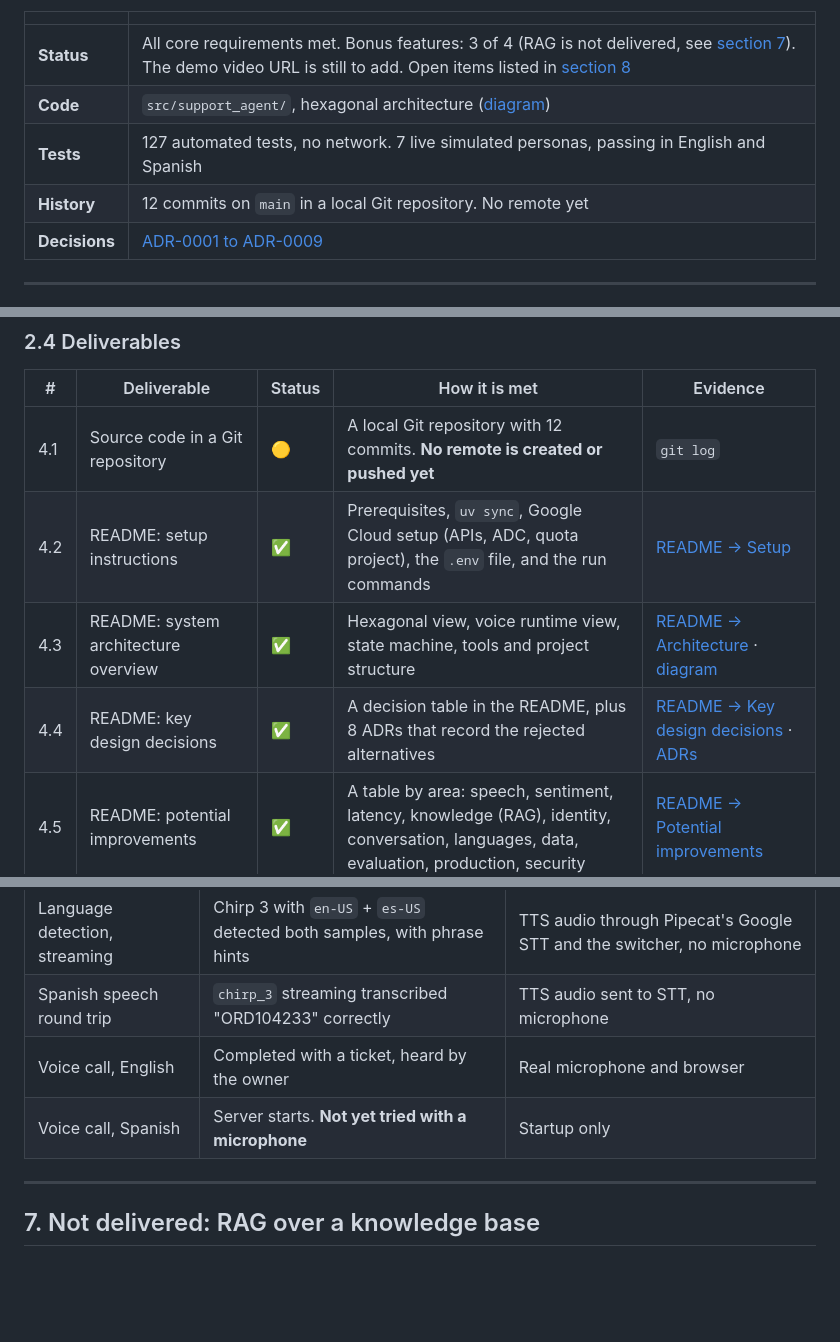
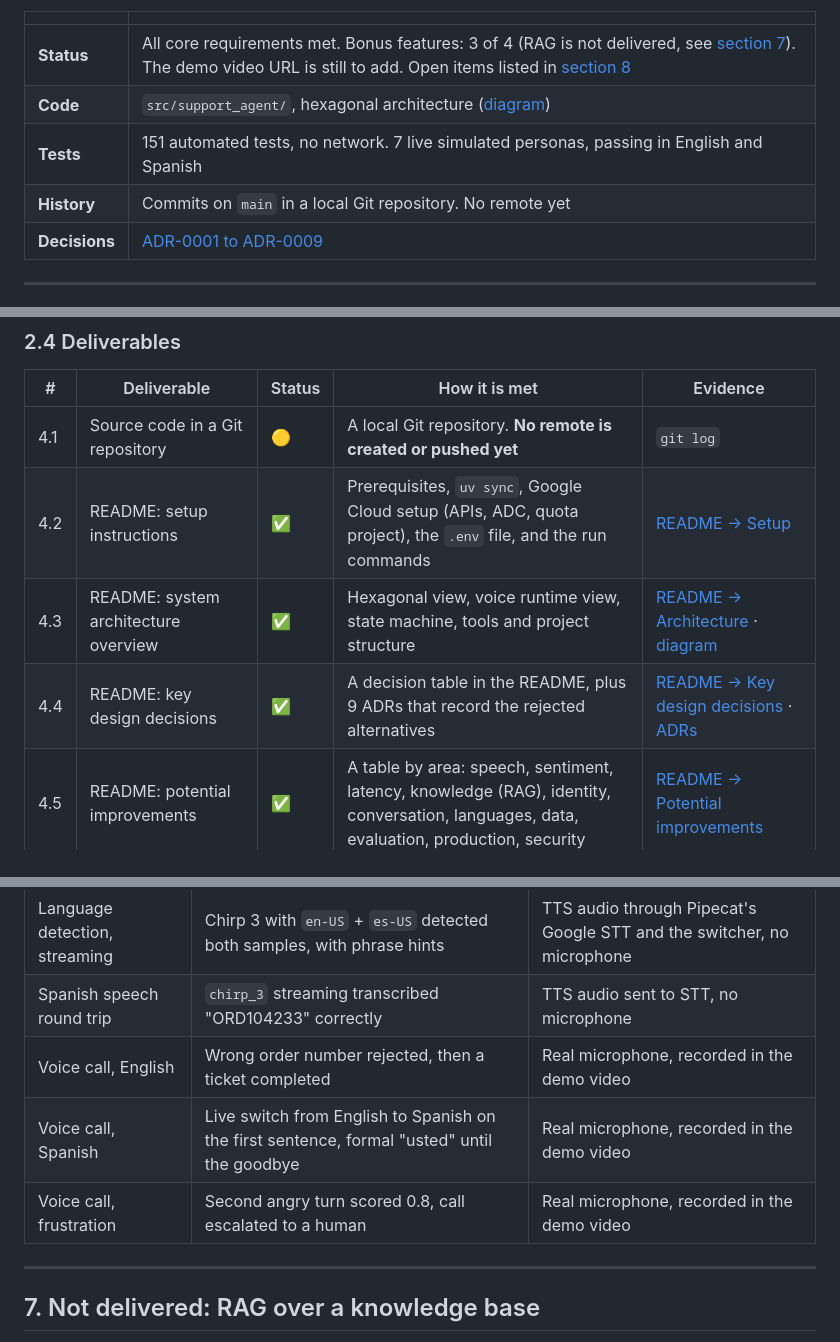
Before and after one commit to aesbetancourt/voice-support-agent, a Markdown page: docs/spec.md, 3 parts joined by grey strips. Rendered like a GitHub page; blank space fills up the shorter version.

```diff
--- a/docs/spec.md
+++ b/docs/spec.md
@@ -8,8 +8,8 @@ how the plan changed during the work, and what is still open.
 |---|---|
 | **Status** | All core requirements met. Bonus features: 3 of 4 (RAG is not delivered, see [section 7](#7-not-delivered-rag-over-a-knowledge-base)). The demo video URL is still to add. Open items listed in [section 8](#8-open-items) |
 | **Code** | `src/support_agent/`, hexagonal architecture ([diagram](diagrams/architecture.html)) |
-| **Tests** | 127 automated tests, no network. 7 live simulated personas, passing in English and Spanish |
-| **History** | 12 commits on `main` in a local Git repository. No remote yet |
+| **Tests** | 151 automated tests, no network. 7 live simulated personas, passing in English and Spanish |
+| **History** | Commits on `main` in a local Git repository. No remote yet |
 | **Decisions** | [ADR-0001 to ADR-0009](adr/) |
 
 ---
@@ -63,10 +63,10 @@ Legend: ✅ done · 🟡 done with a caveat · ⬜ not done
 
 | # | Deliverable | Status | How it is met | Evidence |
 |---|---|---|---|---|
-| 4.1 | Source code in a Git repository | 🟡 | A local Git repository with 12 commits. **No remote is created or pushed yet** | `git log` |
+| 4.1 | Source code in a Git repository | 🟡 | A local Git repository. **No remote is created or pushed yet** | `git log` |
 | 4.2 | README: setup instructions | ✅ | Prerequisites, `uv sync`, Google Cloud setup (APIs, ADC, quota project), the `.env` file, and the run commands | [README → Setup](../README.md#setup) |
 | 4.3 | README: system architecture overview | ✅ | Hexagonal view, voice runtime view, state machine, tools and project structure | [README → Architecture](../README.md#architecture) · [diagram](diagrams/architecture.html) |
-| 4.4 | README: key design decisions | ✅ | A decision table in the README, plus 8 ADRs that record the rejected alternatives | [README → Key design decisions](../README.md#key-design-decisions) · [ADRs](adr/) |
+| 4.4 | README: key design decisions | ✅ | A decision table in the README, plus 9 ADRs that record the rejected alternatives | [README → Key design decisions](../README.md#key-design-decisions) · [ADRs](adr/) |
 | 4.5 | README: potential improvements | ✅ | A table by area: speech, sentiment, latency, knowledge (RAG), identity, conversation, languages, data, evaluation, production, security | [README → Potential improvements](../README.md#potential-improvements) |
 | 4.6 | URL to a demo video of sample conversations | ⬜ | To record. The script covers a full ticket, an invalid order number, frustration with escalation, and a live switch to Spanish | — |
 
@@ -170,8 +170,9 @@ Details: [README → State machine](../README.md#state-machine).
 | Gemini latency per model round | 3.8 Flash: 2 to 20 s, unstable. 3.5 Flash: about 0.8 s | One tool turn and one reply turn, `global` endpoint, 3 runs each |
 | Language detection, streaming | Chirp 3 with `en-US` + `es-US` detected both samples, with phrase hints | TTS audio through Pipecat's Google STT and the switcher, no microphone |
 | Spanish speech round trip | `chirp_3` streaming transcribed "ORD104233" correctly | TTS audio sent to STT, no microphone |
-| Voice call, English | Completed with a ticket, heard by the owner | Real microphone and browser |
-| Voice call, Spanish | Server starts. **Not yet tried with a microphone** | Startup only |
+| Voice call, English | Wrong order number rejected, then a ticket completed | Real microphone, recorded in the demo video |
+| Voice call, Spanish | Live switch from English to Spanish on the first sentence, formal "usted" until the goodbye | Real microphone, recorded in the demo video |
+| Voice call, frustration | Second angry turn scored 0.8, call escalated to a human | Real microphone, recorded in the demo video |
 
 ---
 
```
Also changed, not shown: other parts of docs/spec.md (+1 -3 lines), README.md (+21 -13 lines), docs/how-it-works.md (+4 -2 lines), docs/diagrams/architecture.png (added), 1 other file.
